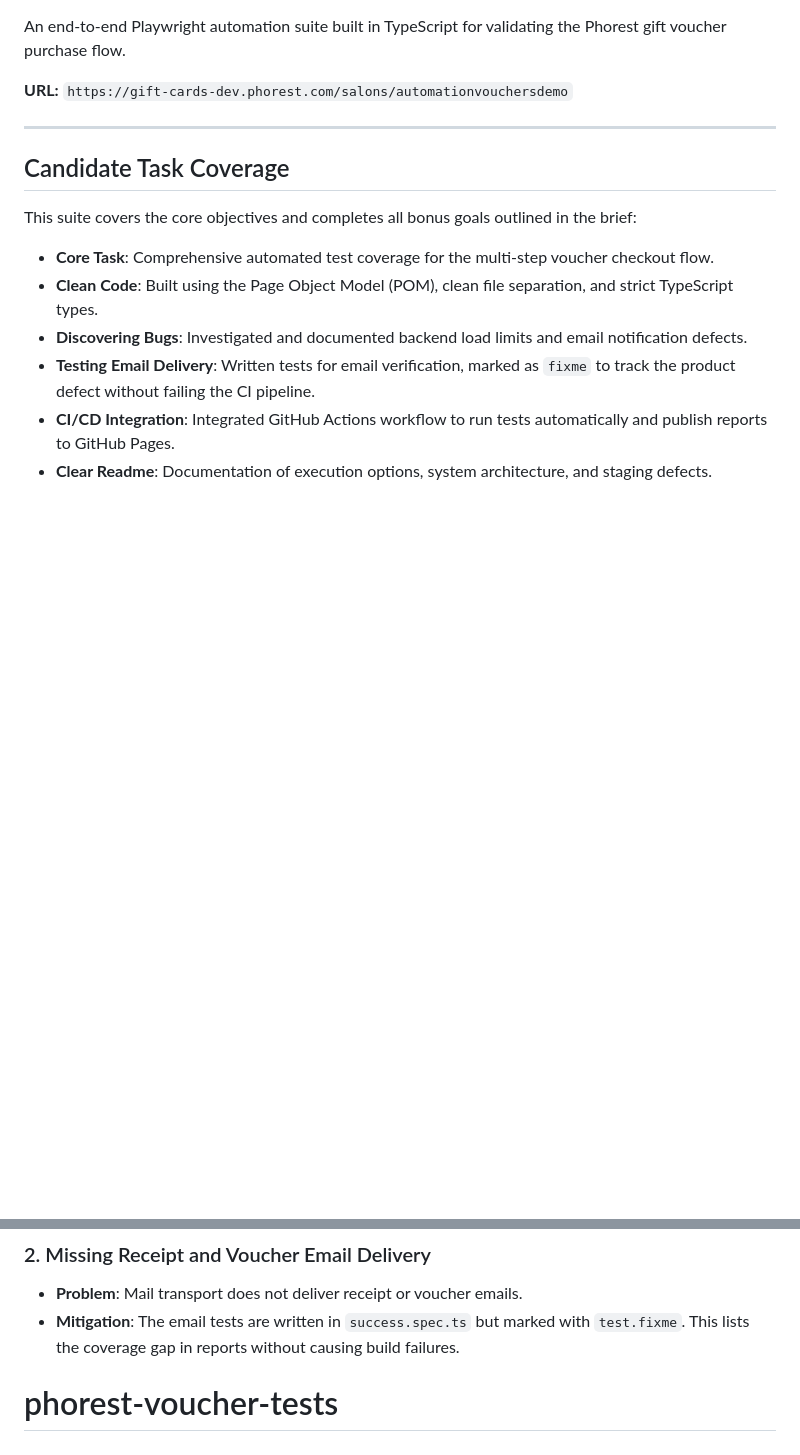
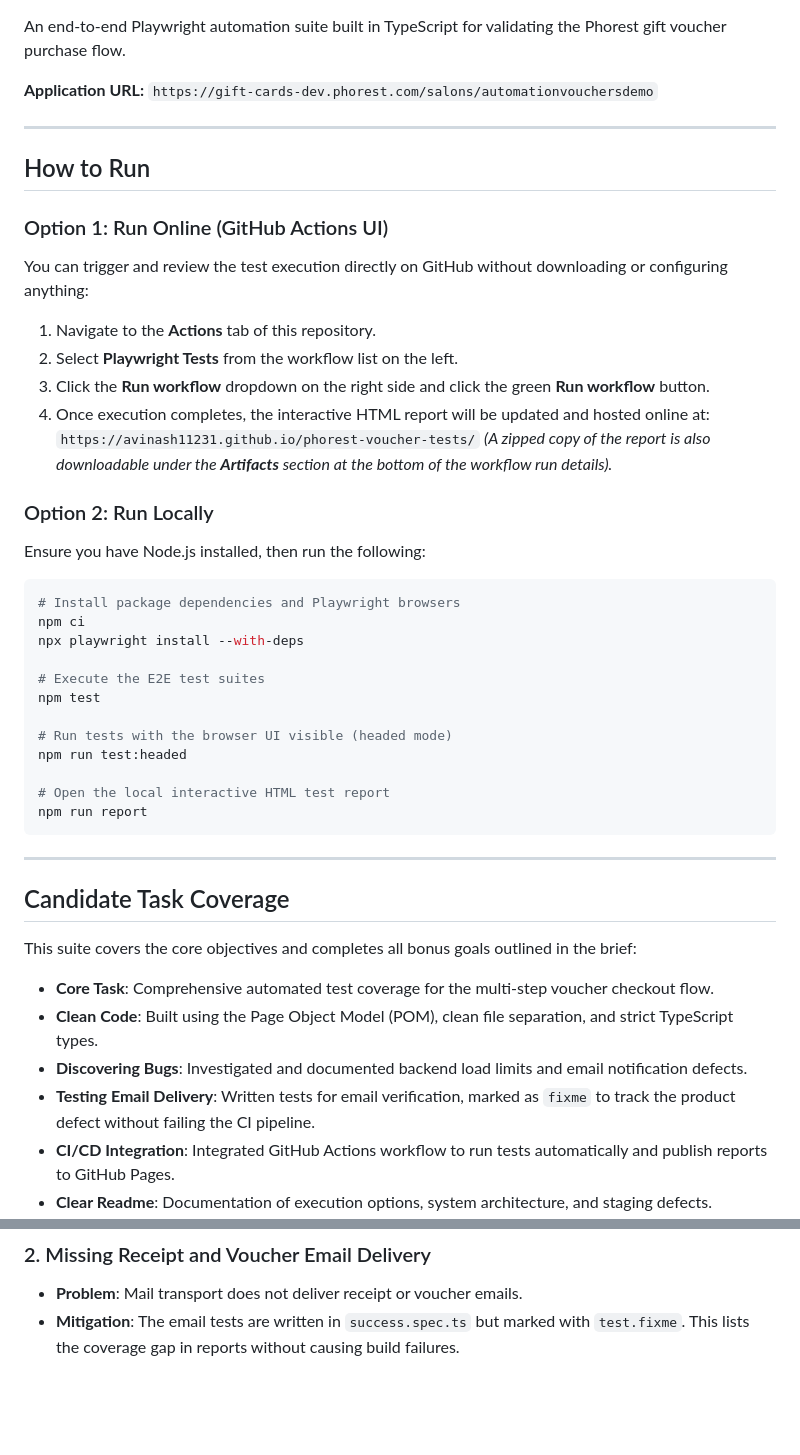
Before and after one commit to avinash11231/phorest-voucher-tests, a Markdown page: README.md, 2 parts joined by grey strips. Rendered like a GitHub page; blank space fills up the shorter version.

Commit message:
feat: initial commit of gift voucher UI automation suite

````diff
--- a/README.md
+++ b/README.md
@@ -2,7 +4,38 @@
 
 An end-to-end Playwright automation suite built in TypeScript for validating the Phorest gift voucher purchase flow.
 
-**URL:** `https://gift-cards-dev.phorest.com/salons/automationvouchersdemo`
+**Application URL:** `https://gift-cards-dev.phorest.com/salons/automationvouchersdemo`
+
+---
+
+## How to Run
+
+### Option 1: Run Online (GitHub Actions UI)
+You can trigger and review the test execution directly on GitHub without downloading or configuring anything:
+1. Navigate to the **Actions** tab of this repository.
+2. Select **Playwright Tests** from the workflow list on the left.
+3. Click the **Run workflow** dropdown on the right side and click the green **Run workflow** button.
+4. Once execution completes, the interactive HTML report will be updated and hosted online at:
+   `https://avinash11231.github.io/phorest-voucher-tests/`
+   *(A zipped copy of the report is also downloadable under the **Artifacts** section at the bottom of the workflow run details).*
+
+### Option 2: Run Locally
+Ensure you have Node.js installed, then run the following:
+
+```bash
+# Install package dependencies and Playwright browsers
+npm ci
+npx playwright install --with-deps
+
+# Execute the E2E test suites
+npm test
+
+# Run tests with the browser UI visible (headed mode)
+npm run test:headed
+
+# Open the local interactive HTML test report
+npm run report
+```
 
 ---
 
@@ -130,4 +134,3 @@ npm run report
 ### 2. Missing Receipt and Voucher Email Delivery
 - **Problem**: Mail transport does not deliver receipt or voucher emails.
 - **Mitigation**: The email tests are written in `success.spec.ts` but marked with `test.fixme`. This lists the coverage gap in reports without causing build failures.
-# phorest-voucher-tests
````
Also changed, not shown: other parts of README.md (+2 -29 lines).
